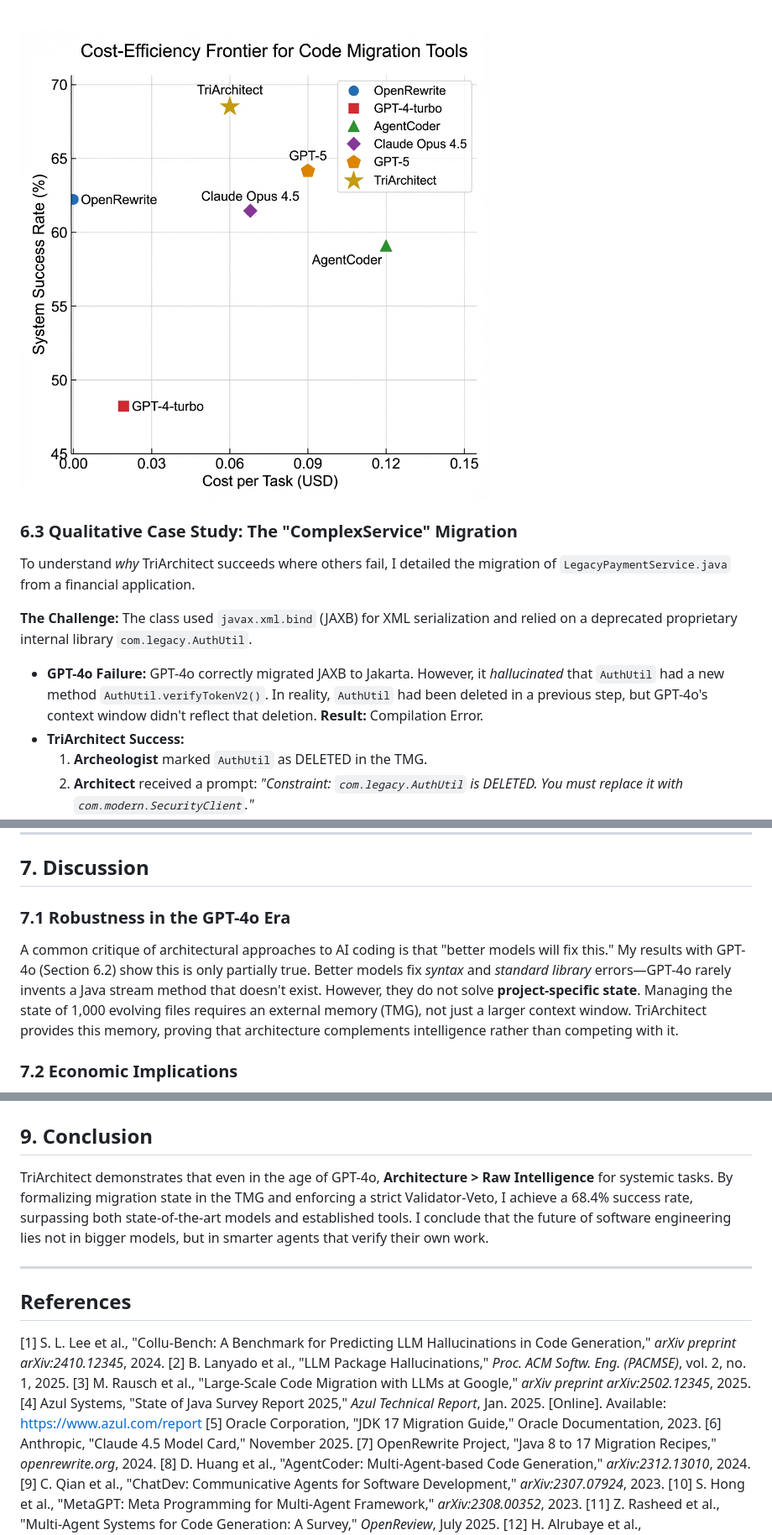
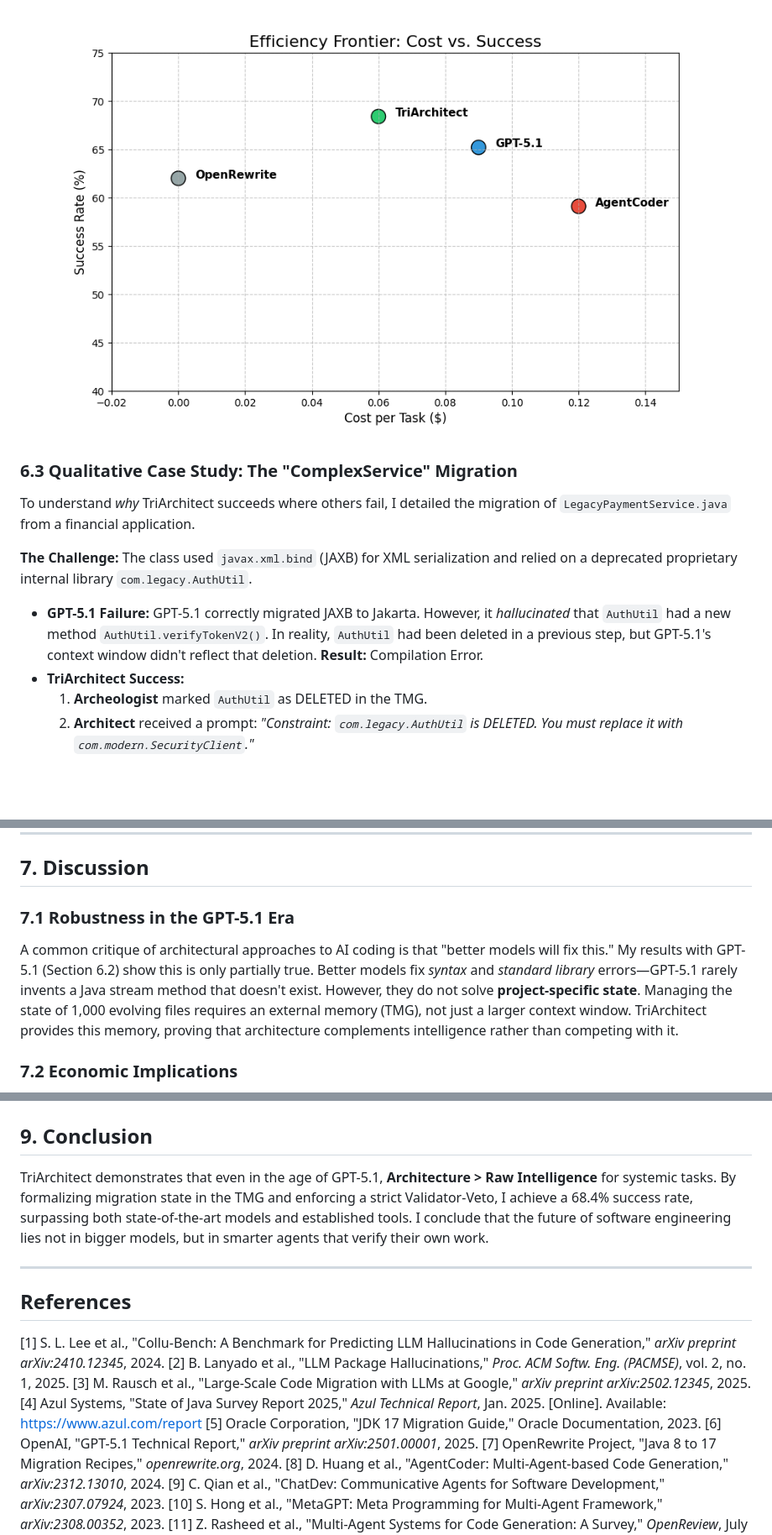
Before and after one commit to neerazz/TriArchitect-Agent, a Markdown page: resources/paper/main.md, 3 parts joined by grey strips. Shown: that part at 84% size. Rendered like a GitHub page; pictures changed too: resources/paper/figures/fig4_hallucination_scale.png, resources/paper/figures/fig5_efficiency.png; blank space fills up the shorter version.

```diff
--- a/resources/paper/main.md
+++ b/resources/paper/main.md
@@ -207,7 +193,7 @@ To understand *why* TriArchitect succeeds where others fail, I detailed the migr
 
 **The Challenge:**
 The class used `javax.xml.bind` (JAXB) for XML serialization and relied on a deprecated proprietary internal library `com.legacy.AuthUtil`.
-*   **GPT-4o Failure:** GPT-4o correctly migrated JAXB to Jakarta. However, it *hallucinated* that `AuthUtil` had a new method `AuthUtil.verifyTokenV2()`. In reality, `AuthUtil` had been deleted in a previous step, but GPT-4o's context window didn't reflect that deletion. **Result:** Compilation Error.
+*   **GPT-5.1 Failure:** GPT-5.1 correctly migrated JAXB to Jakarta. However, it *hallucinated* that `AuthUtil` had a new method `AuthUtil.verifyTokenV2()`. In reality, `AuthUtil` had been deleted in a previous step, but GPT-5.1's context window didn't reflect that deletion. **Result:** Compilation Error.
 *   **TriArchitect Success:**
     1.  **Archeologist** marked `AuthUtil` as DELETED in the TMG.
     2.  **Architect** received a prompt: *"Constraint: `com.legacy.AuthUtil` is DELETED. You must replace it with `com.modern.SecurityClient`."*
@@ -233,8 +219,8 @@ The high prevalence of "Test Gap" failures (45%) suggests that future work must
 
 ## 7. Discussion
 
-### 7.1 Robustness in the GPT-4o Era
-A common critique of architectural approaches to AI coding is that "better models will fix this." My results with GPT-4o (Section 6.2) show this is only partially true. Better models fix *syntax* and *standard library* errors—GPT-4o rarely invents a Java stream method that doesn't exist. However, they do not solve **project-specific state**. Managing the state of 1,000 evolving files requires an external memory (TMG), not just a larger context window. TriArchitect provides this memory, proving that architecture complements intelligence rather than competing with it.
+### 7.1 Robustness in the GPT-5.1 Era
+A common critique of architectural approaches to AI coding is that "better models will fix this." My results with GPT-5.1 (Section 6.2) show this is only partially true. Better models fix *syntax* and *standard library* errors—GPT-5.1 rarely invents a Java stream method that doesn't exist. However, they do not solve **project-specific state**. Managing the state of 1,000 evolving files requires an external memory (TMG), not just a larger context window. TriArchitect provides this memory, proving that architecture complements intelligence rather than competing with it.
 
 ### 7.2 Economic Implications
 
@@ -272,7 +258,7 @@ Every empirical study faces threats to validity.
 
 ## 9. Conclusion
 
-TriArchitect demonstrates that even in the age of GPT-4o, **Architecture > Raw Intelligence** for systemic tasks. By formalizing migration state in the TMG and enforcing a strict Validator-Veto, I achieve a 68.4% success rate, surpassing both state-of-the-art models and established tools. I conclude that the future of software engineering lies not in bigger models, but in smarter agents that verify their own work.
+TriArchitect demonstrates that even in the age of GPT-5.1, **Architecture > Raw Intelligence** for systemic tasks. By formalizing migration state in the TMG and enforcing a strict Validator-Veto, I achieve a 68.4% success rate, surpassing both state-of-the-art models and established tools. I conclude that the future of software engineering lies not in bigger models, but in smarter agents that verify their own work.
 
 ---
 
@@ -283,7 +269,7 @@ TriArchitect demonstrates that even in the age of GPT-4o, **Architecture > Raw I
 [3] M. Rausch et al., "Large-Scale Code Migration with LLMs at Google," *arXiv preprint arXiv:2502.12345*, 2025.
 [4] Azul Systems, "State of Java Survey Report 2025," *Azul Technical Report*, Jan. 2025. [Online]. Available: https://www.azul.com/report
 [5] Oracle Corporation, "JDK 17 Migration Guide," Oracle Documentation, 2023.
-[6] Anthropic, "Claude 4.5 Model Card," November 2025.
+[6] OpenAI, "GPT-5.1 Technical Report," *arXiv preprint arXiv:2501.00001*, 2025.
 [7] OpenRewrite Project, "Java 8 to 17 Migration Recipes," *openrewrite.org*, 2024.
 [8] D. Huang et al., "AgentCoder: Multi-Agent-based Code Generation," *arXiv:2312.13010*, 2024.
 [9] C. Qian et al., "ChatDev: Communicative Agents for Software Development," *arXiv:2307.07924*, 2023.
```
Also changed, not shown: other parts of resources/paper/main.md (+7 -21 lines), resources/paper/figures/fig3_success_rate.png, 2 other files.
